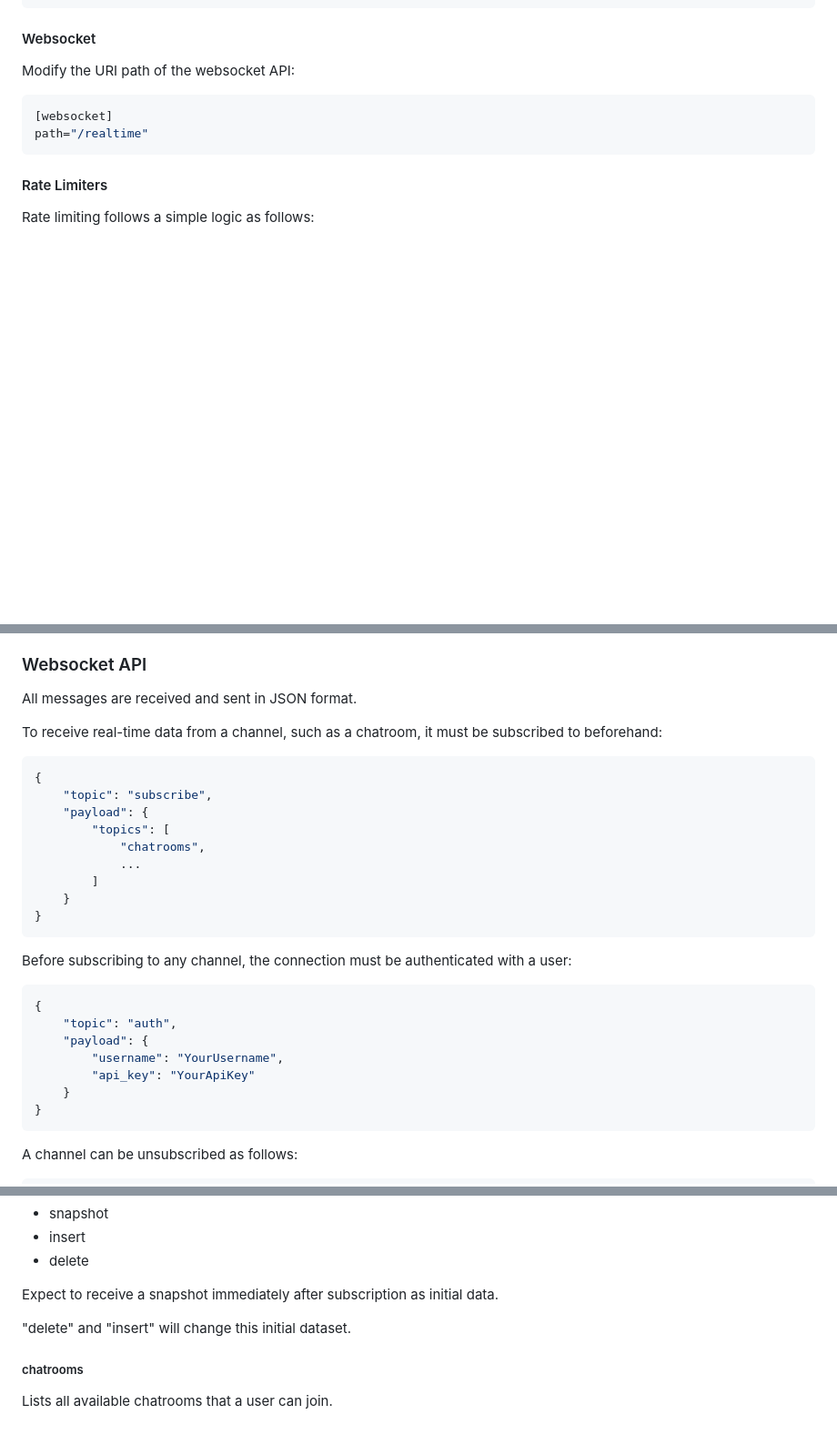
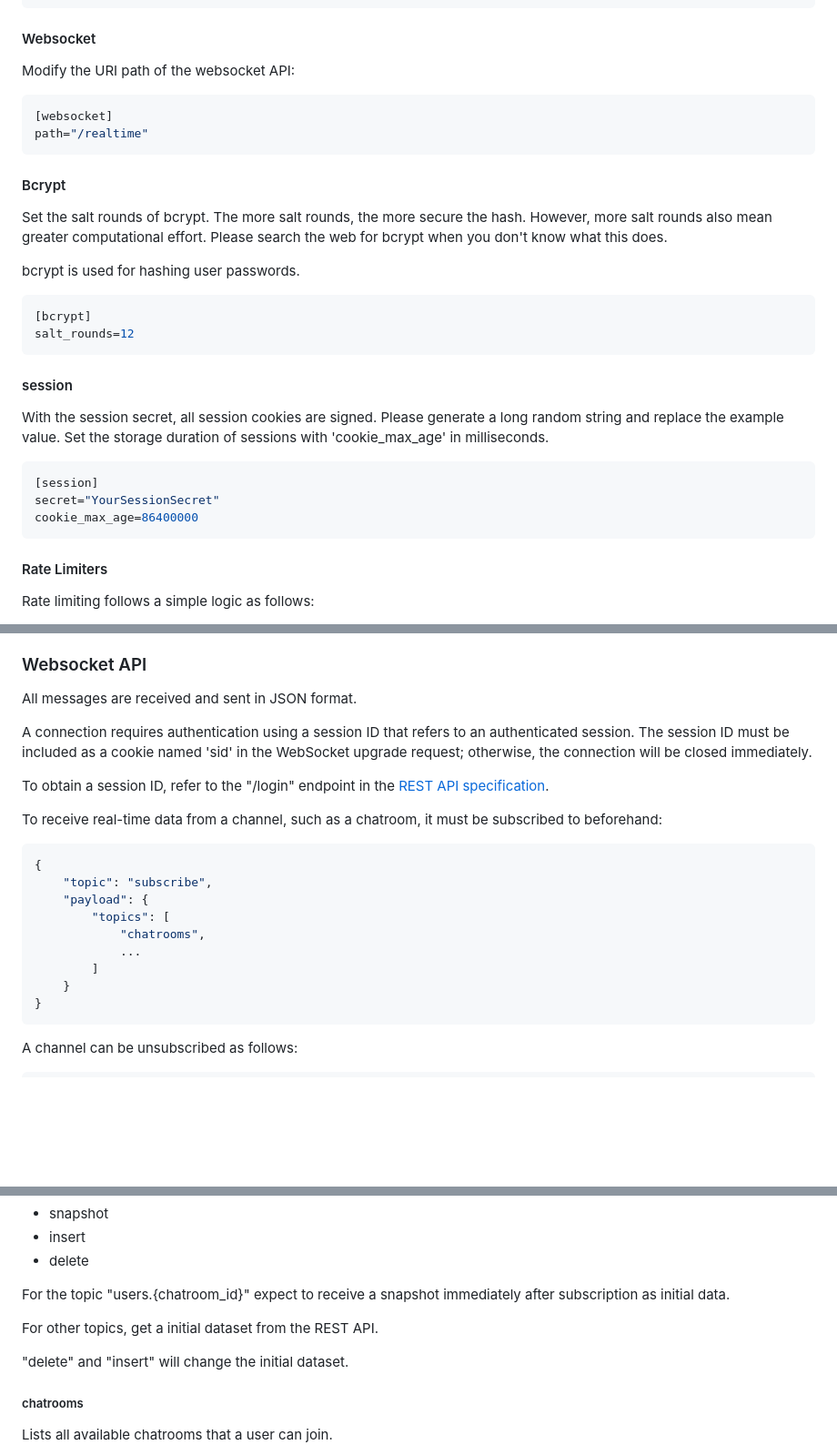
Before and after one commit to jaju0/bla, a Markdown page: README.md, 3 parts joined by grey strips. Shown: that part at 91% size. GitHub-like rendering; blank space fills up the shorter version.

````diff
--- a/README.md
+++ b/README.md
@@ -211,6 +211,27 @@ Modify the URI path of the websocket API:
 path="/realtime"
 ```
 
+#### Bcrypt
+
+Set the salt rounds of bcrypt. The more salt rounds, the more secure the hash. However, more salt rounds also mean greater computational effort. Please search the web for bcrypt when you don't know what this does.
+
+bcrypt is used for hashing user passwords.
+
+```toml
+[bcrypt]
+salt_rounds=12
+```
+
+#### session
+
+With the session secret, all session cookies are signed. Please generate a long random string and replace the example value. Set the storage duration of sessions with 'cookie_max_age' in milliseconds.
+
+```toml
+[session]
+secret="YourSessionSecret"
+cookie_max_age=86400000
+```
+
 #### Rate Limiters
 
 Rate limiting follows a simple logic as follows:
@@ -247,6 +268,10 @@ Please refer to the [Github Page](https://jajuomarketcoder.github.io/bla/) of th
 
 All messages are received and sent in JSON format.
 
+A connection requires authentication using a session ID that refers to an authenticated session. The session ID must be included as a cookie named 'sid' in the WebSocket upgrade request; otherwise, the connection will be closed immediately.
+
+To obtain a session ID, refer to the "/login" endpoint in the [REST API specification](https://jajuomarketcoder.github.io/bla/).
+
 To receive real-time data from a channel, such as a chatroom, it must be subscribed to beforehand:
 
 ```json
@@ -257,18 +282,6 @@ To receive real-time data from a channel, such as a chatroom, it must be subscri
             "chatrooms",
             ...
         ]
-    }
-}
-```
-
-Before subscribing to any channel, the connection must be authenticated with a user:
-
-```json
-{
-    "topic": "auth",
-    "payload": {
-        "username": "YourUsername",
-        "api_key": "YourApiKey"
     }
 }
 ```
@@ -304,9 +317,11 @@ where "type" can be one of three types:
 * insert
 * delete
 
-Expect to receive a snapshot immediately after subscription as initial data.
+For the topic "users.{chatroom_id}" expect to receive a snapshot immediately after subscription as initial data.
 
-"delete" and "insert" will change this initial dataset.
+For other topics, get a initial dataset from the REST API.
+
+"delete" and "insert" will change the initial dataset.
 
 
 ##### chatrooms
````
